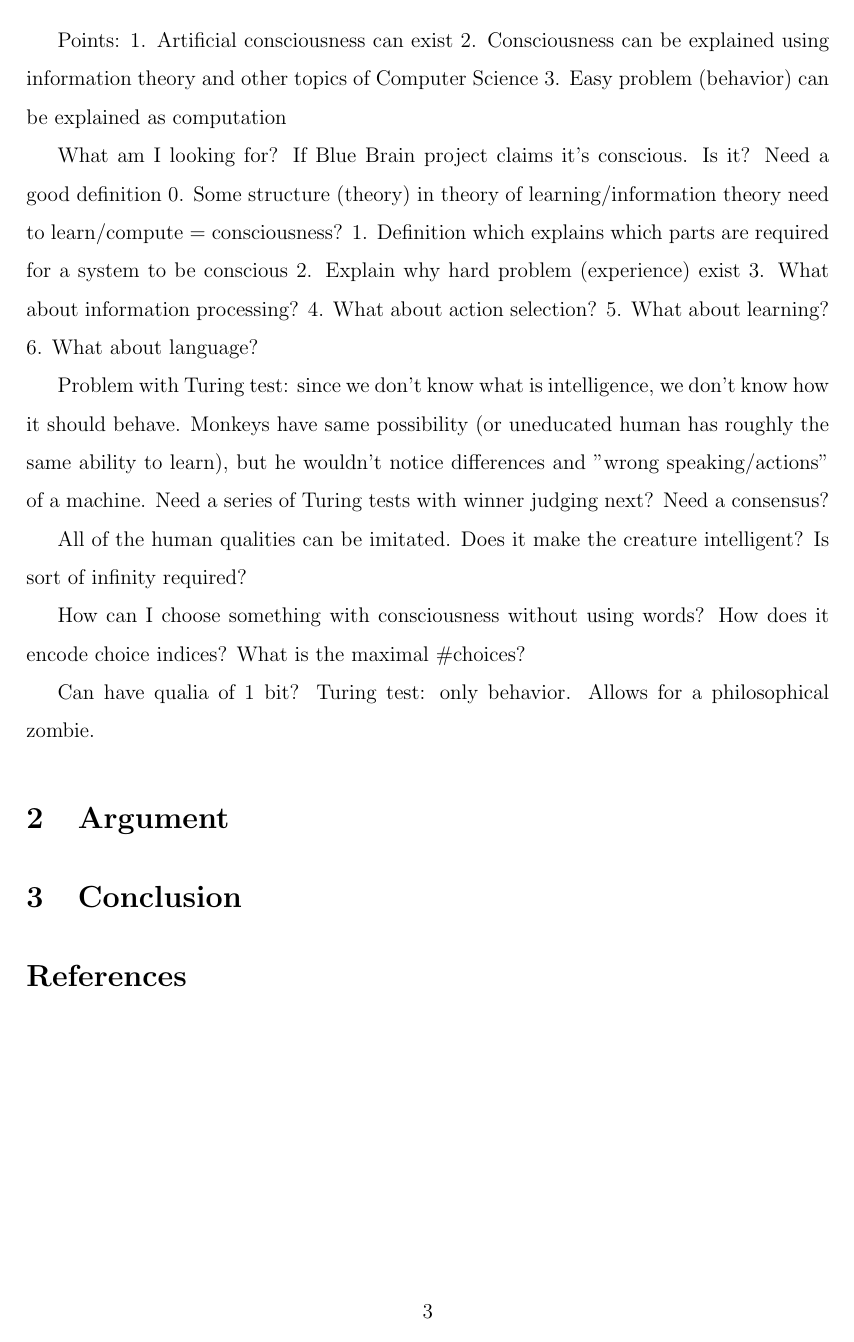
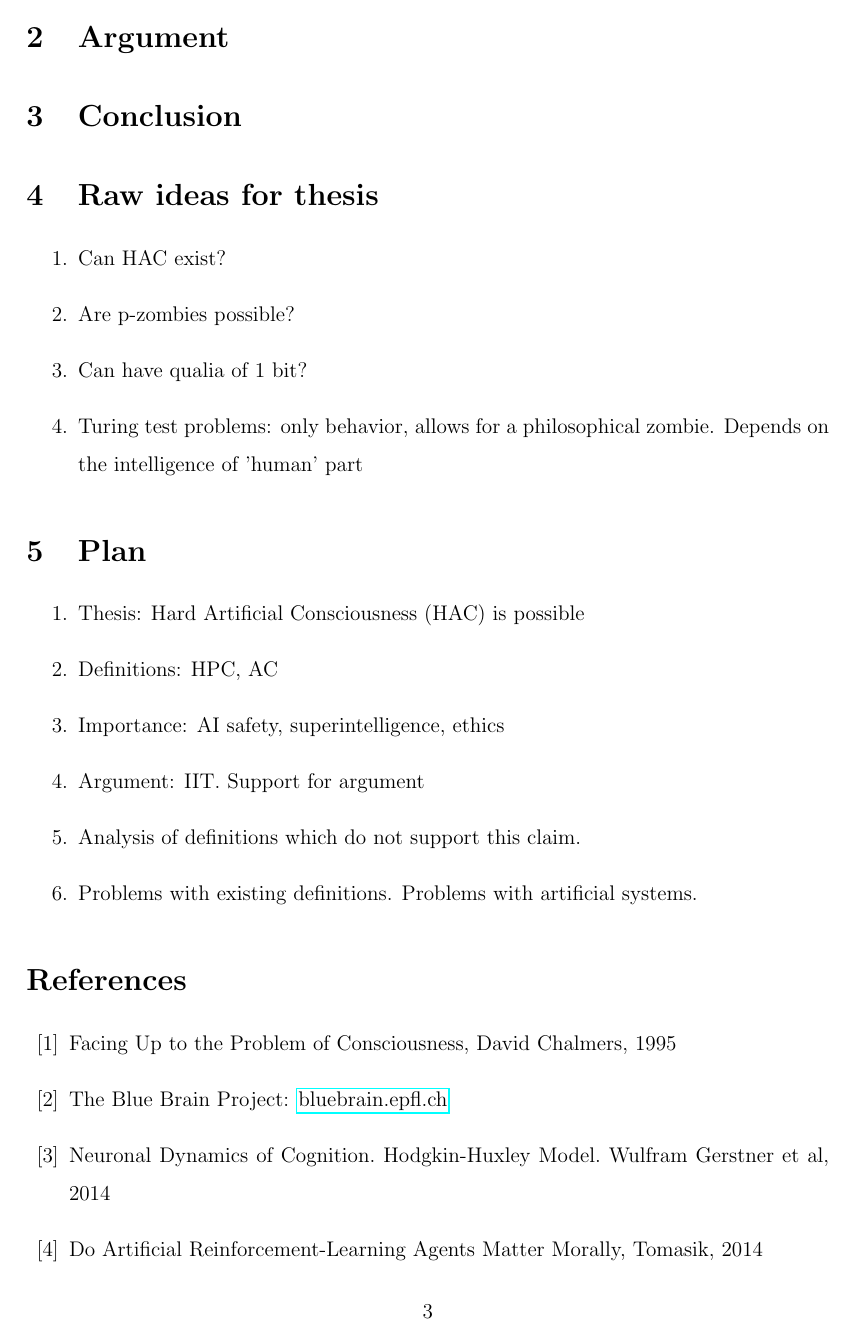
Before and after one commit to sergeivolodin/DefiningConsciousnessUsingCS, a LaTeX paper (consciousness.tex): page 3 of 3 before the commit and page 3 of 4 after it. Compiled offline with pdfLaTeX.

Commit message:
Write the 1st literature review + list of problems

```diff
--- a/consciousness.tex
+++ b/consciousness.tex
@@ -56,32 +56,47 @@ Assumptions:
 
-Points:
-1. Artificial consciousness can exist
-2. Consciousness can be explained using information theory and other topics of Computer Science
-3. Easy problem (behavior) can be explained as computation
+%Points:
+%1. Artificial consciousness can exist
+%2. Consciousness can be explained using information theory and other topics of Computer Science
+%3. Easy problem (behavior) can be explained as computation
 
-What am I looking for?
-If Blue Brain project claims it’s conscious. Is it? Need a good definition
-0. Some structure (theory) in theory of learning/information theory need to learn/compute = consciousness?
-1. Definition which explains which parts are required for a system to be conscious
-2. Explain why hard problem (experience) exist
-3. What about information processing?
-4. What about action selection?
-5. What about learning?
-6. What about language?
+%What am I looking for?
+%0. Some structure (theory) in theory of learning/information theory need to learn/compute = consciousness?
+%1. Definition which explains which parts are required for a system to be conscious
+%2. Explain why hard problem (experience) exist
+%3. What about information processing?
+%4. What about action selection?
+%5. What about learning?
+%6. What about language?
 
+%All of the human qualities can be imitated. Does it make the creature intelligent? Is sort of infinity required?
 
-Problem with Turing test: since we don't know what is intelligence, we don't know how it should behave. Monkeys have same possibility (or uneducated human has roughly the same ability to learn), but he wouldn't notice differences and "wrong speaking/actions" of a machine. Need a series of Turing tests with winner judging next? Need a consensus?
-
-All of the human qualities can be imitated. Does it make the creature intelligent? Is sort of infinity required?
-
-How can I choose something with consciousness without using words? How does it encode choice indices? What is the maximal \#choices?
-
-Can have qualia of 1 bit?
-Turing test: only behavior. Allows for a philosophical zombie.
+%How can I choose something with consciousness without using words? How does it encode choice indices? What is the maximal \#choices?
 
 \section{Argument}
 \section{Conclusion}
+\section{Raw ideas for thesis}
+\begin{enumerate}
+	\item Can HAC exist?
+	\item Are p-zombies possible?
+	\item Can have qualia of 1 bit?
+	\item Turing test problems: only behavior, allows for a philosophical zombie. Depends on the intelligence of 'human' part
+\end{enumerate}
+\section{Plan}
+\begin{enumerate}
+	\item Thesis: Hard Artificial Consciousness (HAC) is possible
+	\item Definitions: HPC, AC
+	\item Importance: AI safety, superintelligence, ethics
+	\item Argument: IIT. Support for argument
+	\item Analysis of definitions which do not support this claim.
+	\item Problems with existing definitions. Problems with artificial systems.
+\end{enumerate}
 
 \begin{thebibliography}{20}
+\bibitem{chalmers} Facing Up to the Problem of Consciousness, David Chalmers, 1995
+\bibitem{bluebrain} The Blue Brain Project: \href{https://bluebrain.epfl.ch/}{bluebrain.epfl.ch}
+\bibitem{hh} Neuronal Dynamics of Cognition. Hodgkin-Huxley Model. Wulfram Gerstner et al, 2014
+\bibitem{tomasik} Do Artificial Reinforcement-Learning Agents Matter Morally, Tomasik, 2014
+\bibitem{rl} Reinforcement Learning: An Introduction. Sutton, Barto, 1998
+\bibitem{iit} An information integration theory of consciousness, Tononi, 2004
 \end{thebibliography}
 \end{document}
```
Also changed, not shown: consciousness.tex (54 more changed lines).
